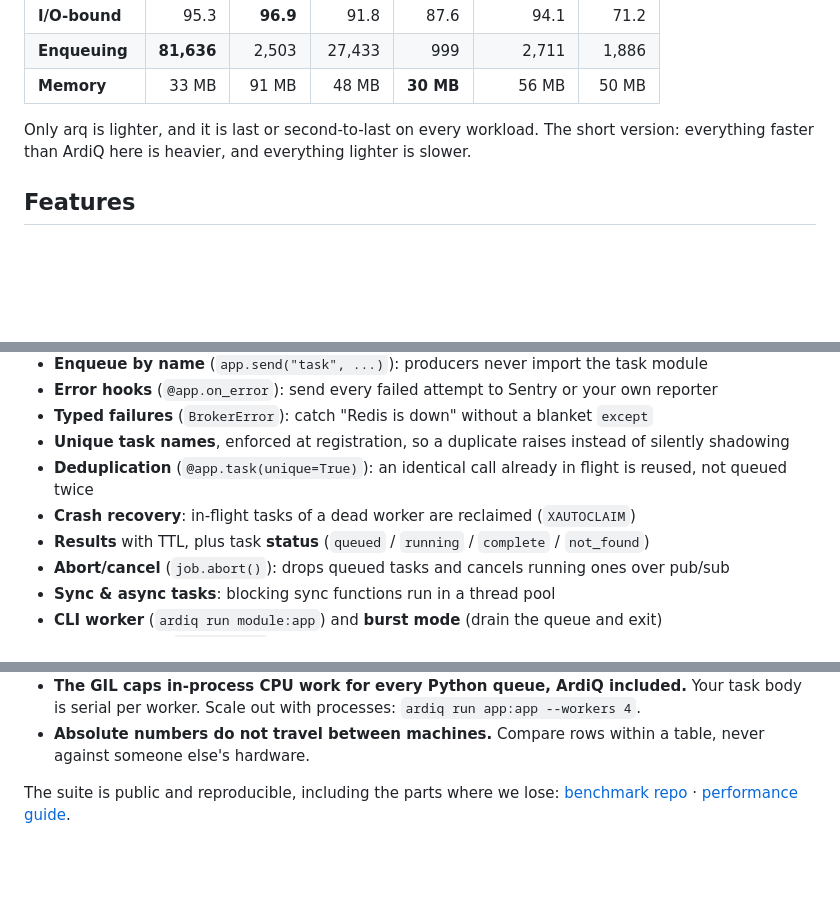
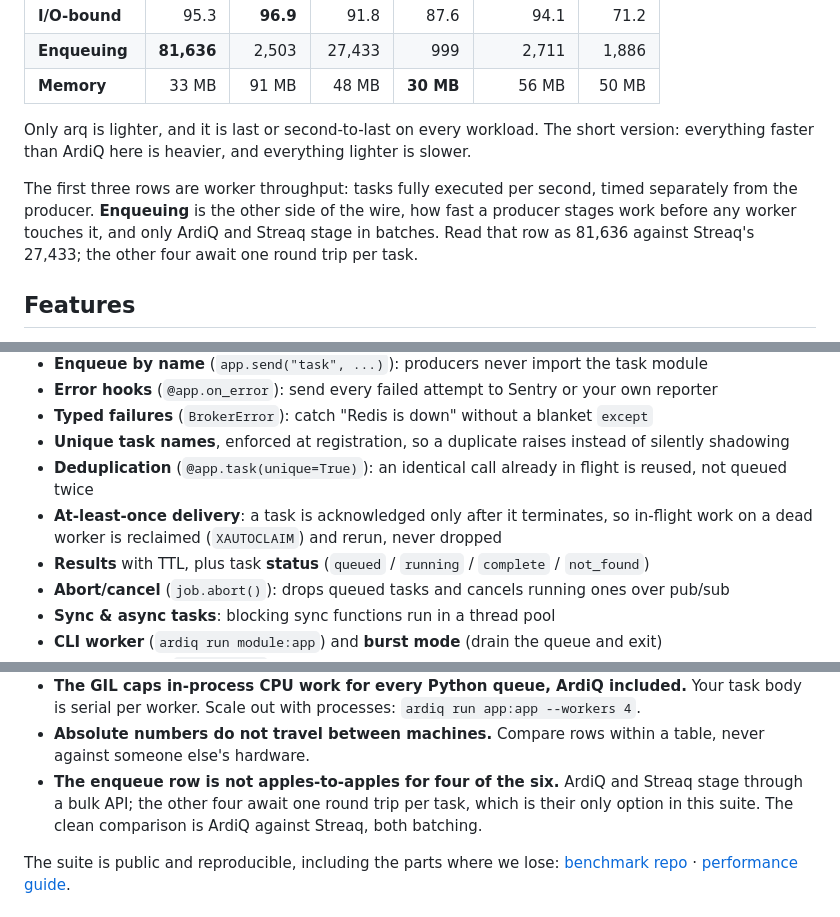
Before and after one commit to 17tayyy/ardiq, a Markdown page: README.md, 3 parts joined by grey strips. GitHub-like rendering; blank space fills up the shorter version.

Commit message:
docs: say what the enqueue benchmark measures
The summary table put 81,636 enqueues/s next to Taskiq's 2,503 with nothing
saying the row measures the producer rather than the worker, or that only
ArdiQ and Streaq stage in batches. The performance guide already carries
that caveat; the README, which is what gets read and screenshotted, did not.

Also names the delivery guarantee in the feature list instead of only
mentioning XAUTOCLAIM, and links the new architecture page from the nav.

```diff
--- a/README.md
+++ b/README.md
@@ -44,6 +45,11 @@ Measured against five other Redis-backed queues on the same machine, same sittin
 Only arq is lighter, and it is last or second-to-last on every workload. The short version:
 everything faster than ArdiQ here is heavier, and everything lighter is slower.
 
+The first three rows are worker throughput: tasks fully executed per second, timed separately
+from the producer. **Enqueuing** is the other side of the wire, how fast a producer stages
+work before any worker touches it, and only ArdiQ and Streaq stage in batches. Read that row
+as 81,636 against Streaq's 27,433; the other four await one round trip per task.
+
 ## Features
 
 - 🦀 **Rust core**: the loop and Redis I/O run on tokio, off the GIL
@@ -56,7 +62,7 @@ everything faster than ArdiQ here is heavier, and everything lighter is slower.
 - **Typed failures** (`BrokerError`): catch "Redis is down" without a blanket `except`
 - **Unique task names**, enforced at registration, so a duplicate raises instead of silently shadowing
 - **Deduplication** (`@app.task(unique=True)`): an identical call already in flight is reused, not queued twice
-- **Crash recovery**: in-flight tasks of a dead worker are reclaimed (`XAUTOCLAIM`)
+- **At-least-once delivery**: a task is acknowledged only after it terminates, so in-flight work on a dead worker is reclaimed (`XAUTOCLAIM`) and rerun, never dropped
 - **Results** with TTL, plus task **status** (`queued` / `running` / `complete` / `not_found`)
 - **Abort/cancel** (`job.abort()`): drops queued tasks and cancels running ones over pub/sub
 - **Sync & async tasks**: blocking sync functions run in a thread pool
@@ -99,6 +105,10 @@ Read the caveats, because they matter and they are ours to state:
   `ardiq run app:app --workers 4`.
 - **Absolute numbers do not travel between machines.** Compare rows within a
   table, never against someone else's hardware.
+- **The enqueue row is not apples-to-apples for four of the six.** ArdiQ and
+  Streaq stage through a bulk API; the other four await one round trip per task,
+  which is their only option in this suite. The clean comparison is ArdiQ against
+  Streaq, both batching.
 
 The suite is public and reproducible, including the parts where we lose:
 [benchmark repo](https://github.com/17tayyy/python-task-queue-benchmarks) ·
```
Also changed, not shown: other parts of README.md (+1 -0 lines).
